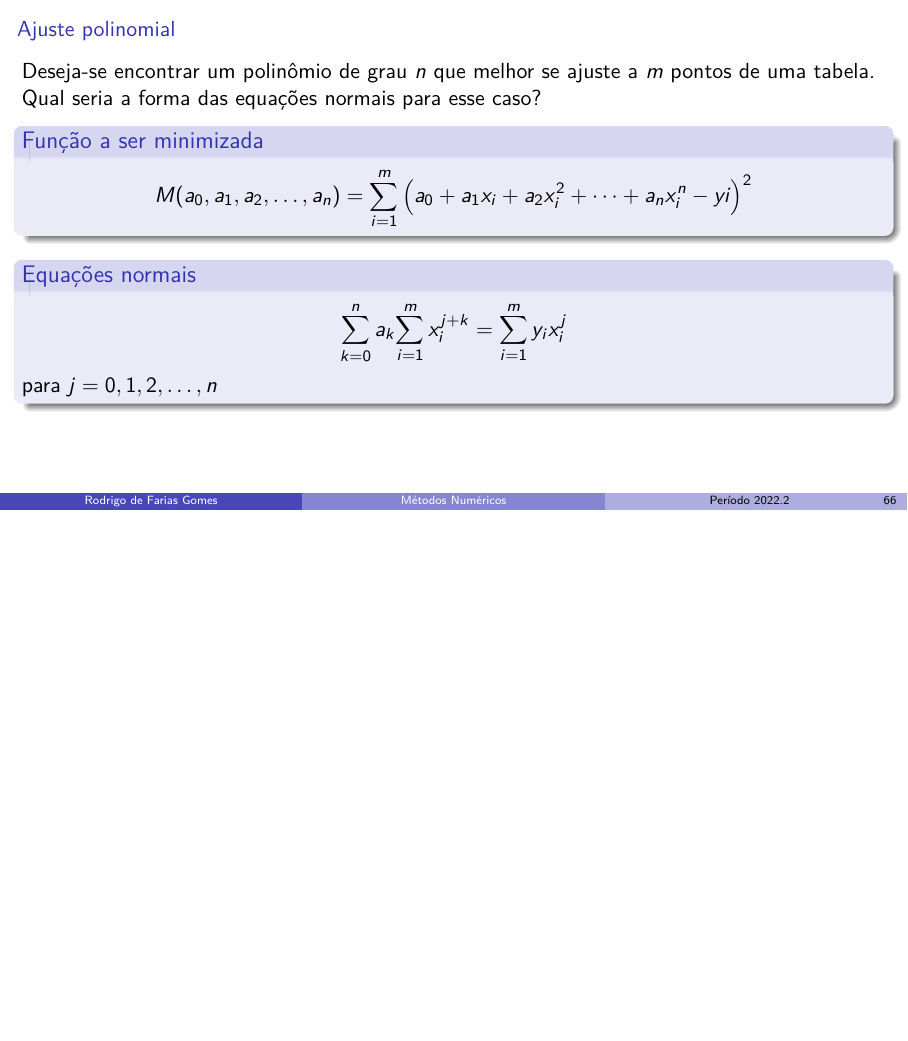
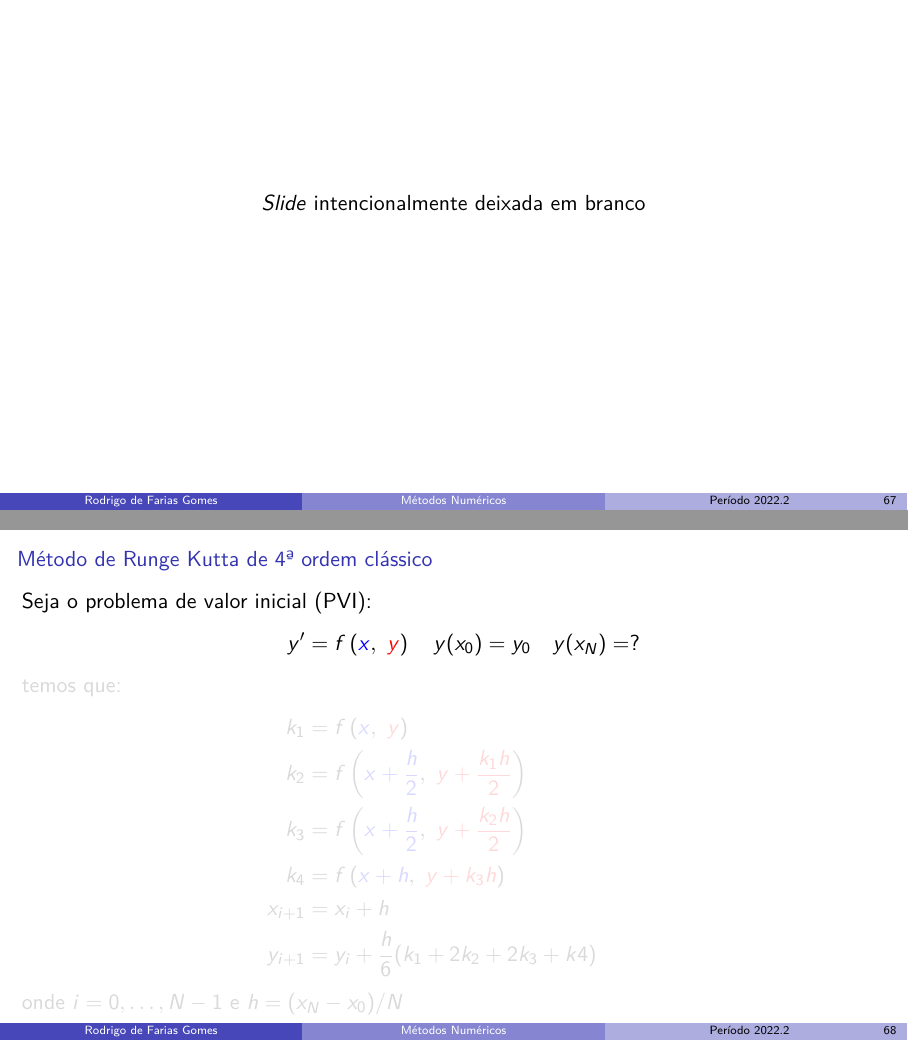
Before and after one commit to shpnft/metnum, LaTeX slides (metnum.tex, which reads include/parte03.tex): page 97 of 97 before the commit and pages 98 and 99 of 122 after it, the two joined at a grey line, the shorter picture padded with empty space. Compiled offline with pdfLaTeX.

Commit message:
nada de mais

```diff
--- /dev/null
+++ b/include/parte03.tex
@@ -0,0 +1,130 @@
+\newcommand{\xpartcolor}[1]{\textcolor{blue}{#1}}
+\newcommand{\ypartcolor}[1]{\textcolor{red}{#1}}
+
+\newcommand{\funcao}[2]{
+    f\left(\xpartcolor{#1},~\ypartcolor{#2}\right)
+}
+\newcolumntype{a}{>{\columncolor{black!20}}c}
+
+\begin{frame}<1>[label=definicao]{Método de Runge Kutta de 4\textordfeminine{} ordem clássico}
+    Seja o problema de valor inicial (PVI):
+    \begin{align*}
+        y^\prime &= \funcao{x}{y}\quad y(x_0)=y_0 \quad y(x_N)=?
+        \onslide<2->{
+            \\
+            \intertext{temos que:}
+        k_1 &= \funcao{x}{y} \\
+        k_2 &= \funcao{x+\frac{h}{2}}{y+\frac{k_1h}{2}} \\
+        k_3 &= \funcao{x+\frac{h}{2}}{y+\frac{k_2h}{2}} \\
+        k_4 &= \funcao{x+h}{y+k_3h} \\
+        x_{i+1} &= x_i+h \\
+        y_{i+1} &= y_i+\frac{h}{6}(k_1+2k_2+2k_3+k4)
+    }
+\end{align*}
+\pause onde \(i=0,\ldots,N-1\) e \(h=(x_N-x_0)/N\)
+\end{frame}
+
+\begin{frame}<2-4>[label=exemploone]{Exemplo 1}
+    Seja o problema de valor inicial (PVI):
+    \begin{center}
+        \tikz [remember picture, baseline] {
+            \node (t1) {
+                \(
+                \displaystyle
+                y'=1+\frac{y}{x}+\left(\frac{y}{x}\right)^2
+                \)
+            };
+        }
+        \tikz [remember picture, baseline] {
+            \node (t2) {
+                \(
+                \displaystyle
+                y(1)=0
+                \)
+            };
+        }
+        \tikz [remember picture, baseline] {
+            \node (t3) {
+                \(
+                \displaystyle
+                y(3)=?
+                \)
+            };
+        }
+    \end{center}
+
+    \begin{tikzpicture}[overlay, remember picture]
+        \foreach \x/\s/\t in {
+            t1/2/{Equação diferencial ordinária, EDO},
+            t2/3/Condição inicial,
+        t3/4/Valor procurado}{
+            \only<\s> {
+                \draw [fill=red, opacity=0.1] (\x.north west) rectangle (\x.south east);
+                \draw [->] (\x.south) -- ++ (0,-1) node [below] {\t};
+            }
+        }
+    \end{tikzpicture}
+
+    \only<5-> {\alert{Solução:}}
+
+    \begin{align*}
+        \only<5> {k_1 &= \funcao{x}{y} \quad N=100\\}
+        \only<6> {k_2 &= \funcao{x+\frac{h}{2}}{y+\frac{k_1h}{2}} \\}
+        \only<7> {k_3 &= \funcao{x+\frac{h}{2}}{y+\frac{k_2h}{2}} \\}
+        \only<8> {k_4 &= \funcao{x+h}{y+k_3h} \\}
+        \only<9> {
+        x_{i+1} &= x_i+h \\
+        y_{i+1} &= y_i+\frac{h}{6}(k_1+2k_2+2k_3+k4)
+    }
+\end{align*}
+
+\begin{center}
+    \only<5-8> {
+        \begin{tabular}{a|p{4cm}|p{4cm}|p{4cm}}
+            \rowcolor{black!20}
+            \only<5>{
+            & A & B & C \\ \hline
+            1 & h= & =(\xpartcolor{3}-\xpartcolor{1})/100 & \\ \hline
+            2 & x & y & k1 \\ \hline
+            3 & \xpartcolor{1} & \ypartcolor{0} &
+            =1+\ypartcolor{B3}/\xpartcolor{A3}+(\ypartcolor{B3}/\xpartcolor{A3})\^{}2 \\
+        }
+        \only<6>{
+            & D & E & F \\ \hline
+    1 &  &  & \\ \hline
+    2 & x2 & y2 & k2 \\ \hline
+    3 & =\xpartcolor{A3+\$B\$1/2} &
+    =\ypartcolor{B3 + C3*\$B\$1/2} &
+    =1+\ypartcolor{E3}/\xpartcolor{D3}+(\ypartcolor{E3}/\xpartcolor{D3})\^{}2 \\
+}
+\only<7>{
+            & G & H & I \\ \hline
+1 &  &  & \\ \hline
+2 & x3 & y3 & k3 \\ \hline
+3 & =\xpartcolor{A3+\$B\$1/2} &
+=\ypartcolor{B3 + F3*\$B\$1/2} &
+=1+\ypartcolor{H3}/\xpartcolor{G3}+(\ypartcolor{H3}/\xpartcolor{G3})\^{}2 \\
+}
+\only<8>{
+            & J & K & L \\ \hline
+1 &  &  & \\ \hline
+2 & x4 & y4 & k4 \\ \hline
+3 & =\xpartcolor{A3+\$B\$1} &
+=\ypartcolor{B3 + I3*\$B\$1} &
+=1+\ypartcolor{K3}/\xpartcolor{J3}+(\ypartcolor{K3}/\xpartcolor{J3})\^{}2 \\
+}
+\end{tabular}
+}
+\only<9>{
+    \begin{tabular}{a|p{4cm}|p{8cm}}
+        \rowcolor{black!20}
+        & A & B  \\ \hline
+        1 & h= & =(\xpartcolor{3}-\xpartcolor{1})/100  \\ \hline
+        2 & x & y  \\ \hline
+        3 & \xpartcolor{1} & \ypartcolor{0}  \\ \hline
+        4 & =\xpartcolor{A3+\$B\$1} &
+        =\ypartcolor{B3+\$B\$1/6*(C3+2*F3+2*I3+L3)} \\
+    \end{tabular}
+}
+\end{center}
+\end{frame}
@@ -0,0 +163 @@
+                                \item Temos que \(h=(x_N-x_0)/N\)
--- a/metnum.tex
+++ b/metnum.tex
@@ -45,6 +45,7 @@ table% xcolor option
 \pgfplotsset{compat=newest}
 
 \usepgfplotslibrary{fillbetween}
+\usetikzlibrary{shapes.geometric}
 
 \usepackage{pgfcalendar}
 \usepackage{xstring}
@@ -114,4 +115,11 @@ fill=yellow!10}}
 
 \include{include/parte02}
 
+\begin{frame}[c]
+    \centering
+    \textit{Slide} intencionalmente deixada em branco
+\end{frame}
+
+\include{include/parte03}
+
 \end{document}
```
Also changed, not shown: annotations/tab.tex (+4 -8 lines), include/parte03.tex (63 more changed lines).
